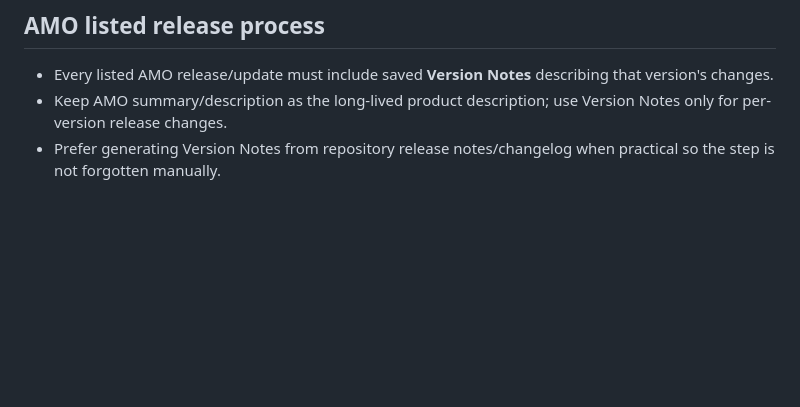
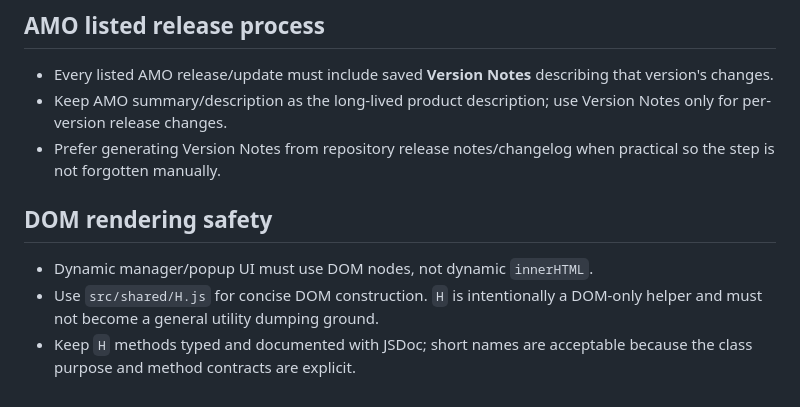
Before and after one commit to dvestezarzlkl/firefox-workspace-manager, a Markdown page: AGENTS.md, the part around the change. Rendered like a GitHub page; blank space fills up the shorter version.

Commit message:
docs: codify typed H DOM helper convention

```diff
--- a/AGENTS.md
+++ b/AGENTS.md
@@ -77,3 +77,10 @@ Do not use `localCommand` for secrets. Never place passwords, tokens, private ke
 - Every listed AMO release/update must include saved **Version Notes** describing that version's changes.
 - Keep AMO summary/description as the long-lived product description; use Version Notes only for per-version release changes.
 - Prefer generating Version Notes from repository release notes/changelog when practical so the step is not forgotten manually.
+
+
+## DOM rendering safety
+
+- Dynamic manager/popup UI must use DOM nodes, not dynamic `innerHTML`.
+- Use `src/shared/H.js` for concise DOM construction. `H` is intentionally a DOM-only helper and must not become a general utility dumping ground.
+- Keep `H` methods typed and documented with JSDoc; short names are acceptable because the class purpose and method contracts are explicit.
```
